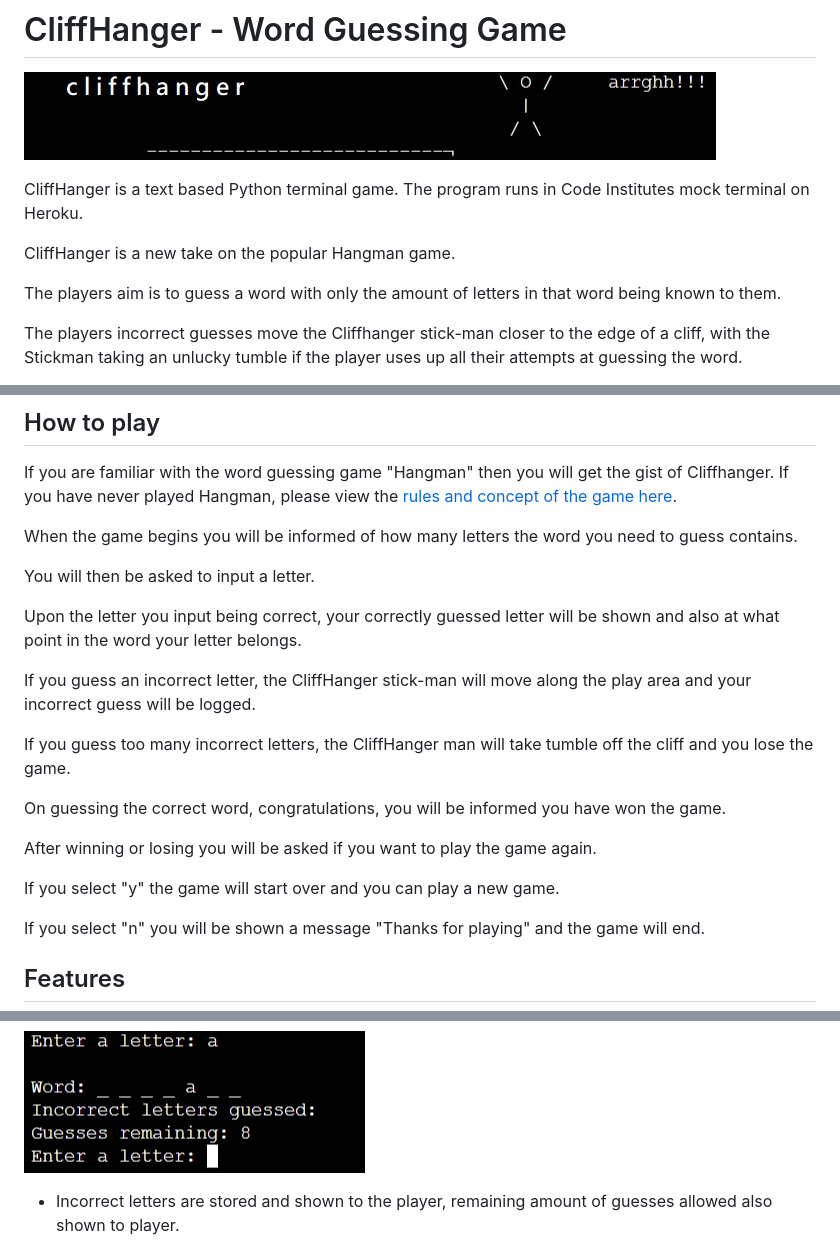
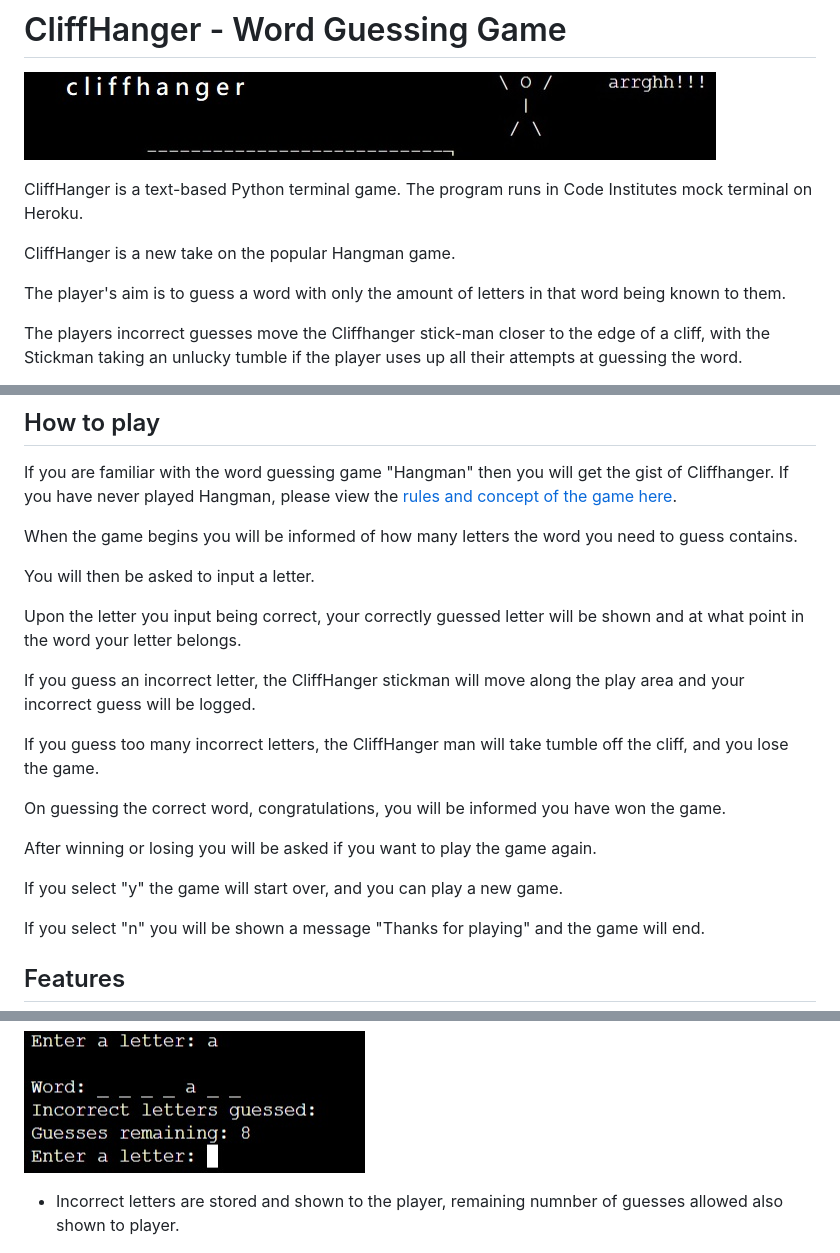
Before and after one commit to cniblock/Cliffhanger, a Markdown page: README.md, 3 parts joined by grey strips. Rendered like a GitHub page.

```diff
--- a/README.md
+++ b/README.md
@@ -2,11 +2,11 @@
 
 ![Screenshot of banner](images/banner.jpg)
 
-CliffHanger is a text based Python terminal game. The program runs in Code Institutes mock terminal on Heroku.
+CliffHanger is a text-based Python terminal game. The program runs in Code Institutes mock terminal on Heroku.
 
 CliffHanger is a new take on the popular Hangman game.
 
-The players aim is to guess a word with only the amount of letters in that word being known to them.
+The player's aim is to guess a word with only the amount of letters in that word being known to them.
 
 The players incorrect guesses move the Cliffhanger stick-man closer to the edge of a cliff, with the Stickman taking an unlucky tumble if the player uses up all their attempts at guessing the word.
 
@@ -25,17 +25,17 @@ When the game begins you will be informed of how many letters the word you need
 
 You will then be asked to input a letter.
 
-Upon the letter you input being correct, your correctly guessed letter will be shown and also at what point in the word your letter belongs.
+Upon the letter you input being correct, your correctly guessed letter will be shown and at what point in the word your letter belongs.
 
-If you guess an incorrect letter, the CliffHanger stick-man will move along the play area and your incorrect guess will be logged.
+If you guess an incorrect letter, the CliffHanger stickman will move along the play area and your incorrect guess will be logged.
 
-If you guess too many incorrect letters, the CliffHanger man will take tumble off the cliff and you lose the game.
+If you guess too many incorrect letters, the CliffHanger man will take tumble off the cliff, and you lose the game.
 
 On guessing the correct word, congratulations, you will be informed you have won the game.
 
 After winning or losing you will be asked if you want to play the game again.
 
-If you select "y" the game will start over and you can play a new game.
+If you select "y" the game will start over, and you can play a new game.
 
 If you select "n" you will be shown a message "Thanks for playing" and the game will end.
 
@@ -53,7 +53,7 @@ If you select "n" you will be shown a message "Thanks for playing" and the game
 
 ![Screenshot of correct guesses](images/readme_9.jpg)
 
-- Incorrect letters are stored and shown to the player, remaining amount of guesses allowed also shown to player.
+- Incorrect letters are stored and shown to the player, remaining numnber of guesses allowed also shown to player.
 
 ![Screenshot of incorrect guesses](images/readme_2.jpg)
 
```
Also changed, not shown: other parts of README.md (+52 -15 lines).
